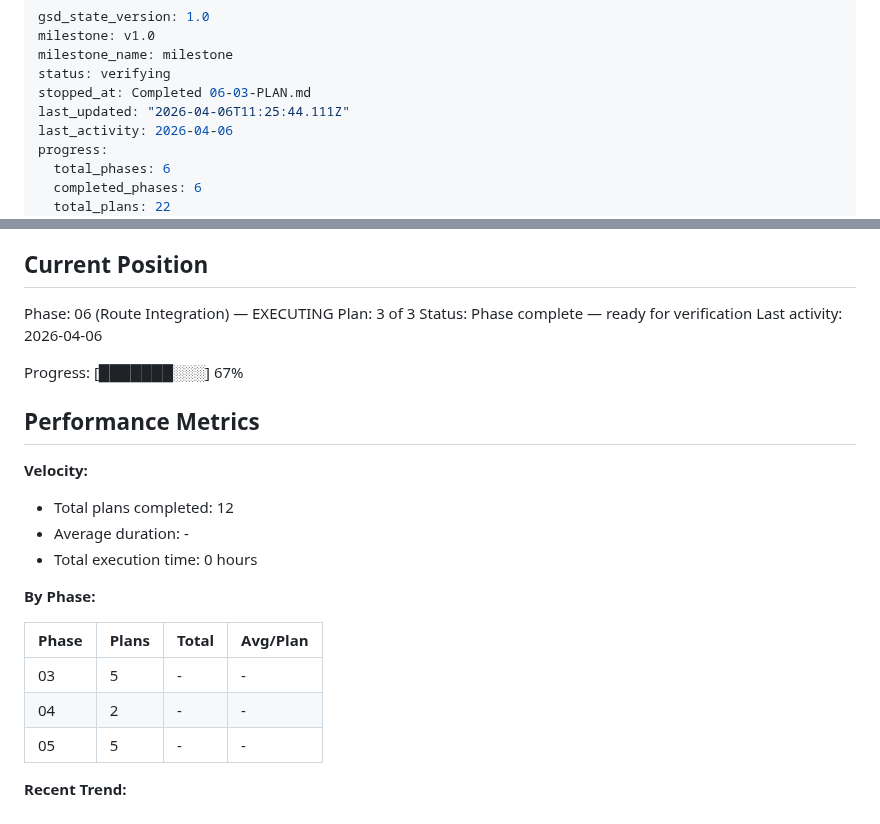
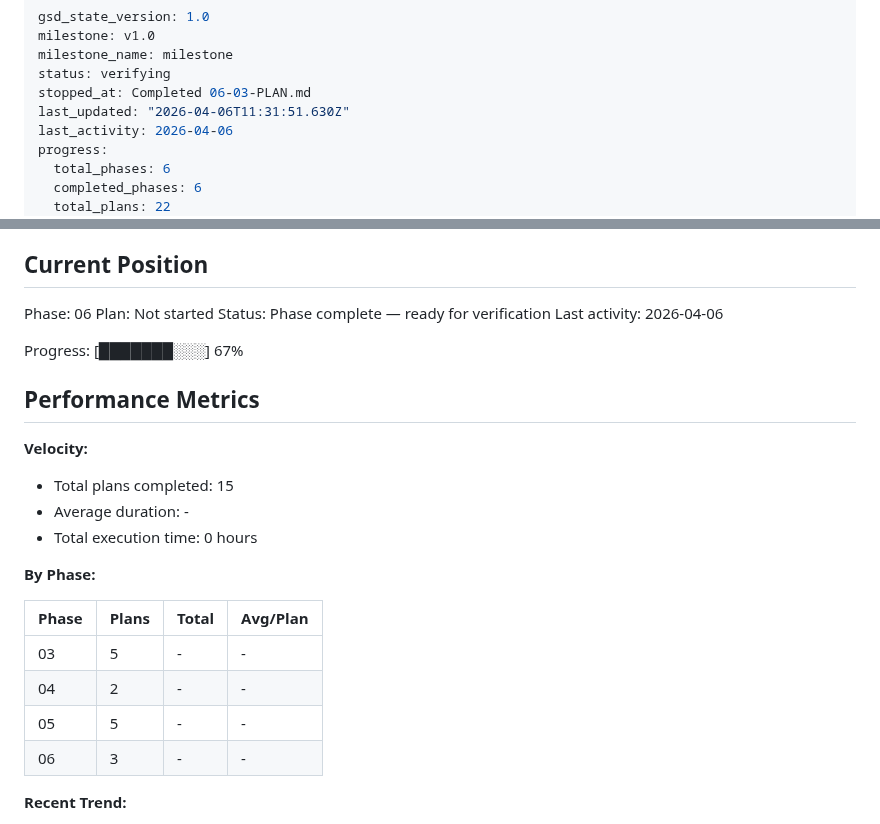
Before and after one commit to yagoTobi/CV-Maker, a Markdown page: .planning/STATE.md, 2 parts joined by grey strips. Rendered like a GitHub page.

Commit message:
docs(phase-06): complete phase execution
Co-Authored-By: Claude Opus 4.6 (1M context) <noreply@anthropic.com>

```diff
--- a/.planning/STATE.md
+++ b/.planning/STATE.md
@@ -4,7 +4,7 @@ milestone: v1.0
 milestone_name: milestone
 status: verifying
 stopped_at: Completed 06-03-PLAN.md
-last_updated: "2026-04-06T11:25:44.111Z"
+last_updated: "2026-04-06T11:31:51.630Z"
 last_activity: 2026-04-06
 progress:
   total_phases: 6
@@ -25,8 +25,8 @@ See: .planning/PROJECT.md (updated 2026-03-29)
 
 ## Current Position
 
-Phase: 06 (Route Integration) — EXECUTING
-Plan: 3 of 3
+Phase: 06
+Plan: Not started
 Status: Phase complete — ready for verification
 Last activity: 2026-04-06
 
@@ -36,7 +36,7 @@ Progress: [███████░░░] 67%
 
 **Velocity:**
 
-- Total plans completed: 12
+- Total plans completed: 15
 - Average duration: -
 - Total execution time: 0 hours
 
@@ -47,6 +47,7 @@ Progress: [███████░░░] 67%
 | 03 | 5 | - | - |
 | 04 | 2 | - | - |
 | 05 | 5 | - | - |
+| 06 | 3 | - | - |
 
 **Recent Trend:**
 
```
Also changed, not shown: 1 other file.
